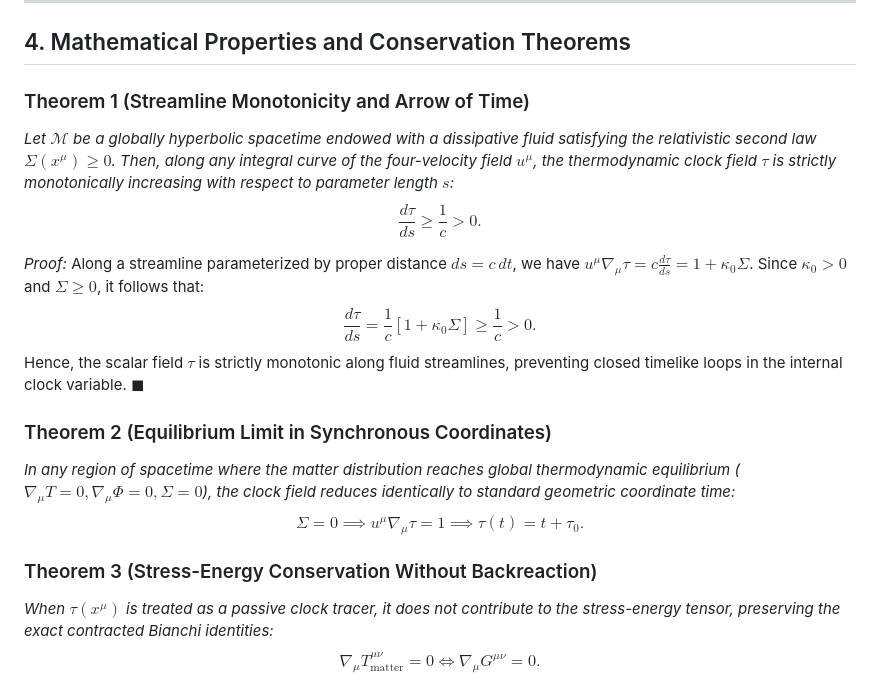
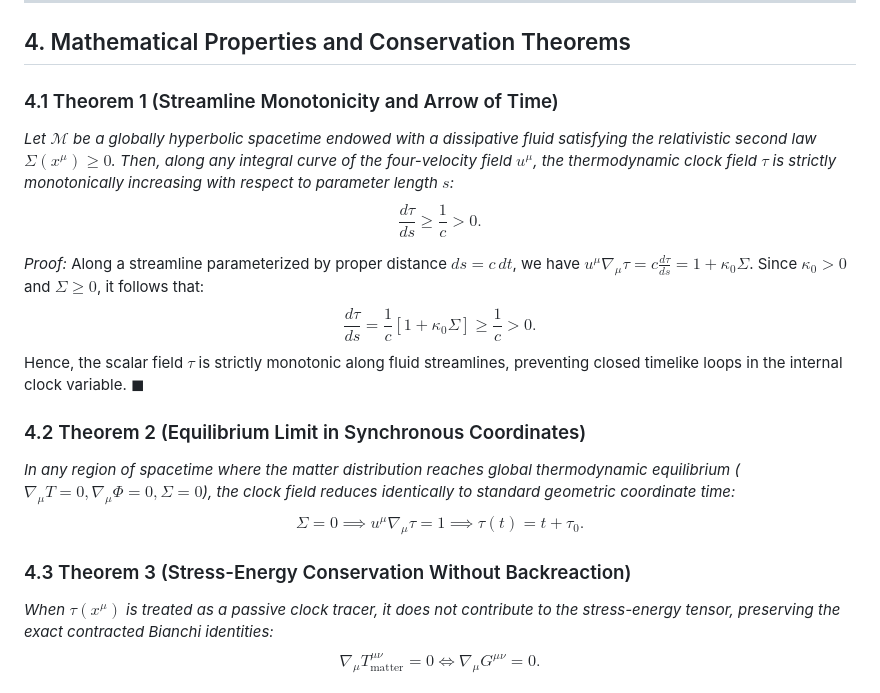
Before and after one commit to jzsalinas/reotransductor, a Markdown page: paper/1_THEORY_MANUSCRIPT.md, the part around the change. GitHub-like rendering.

```diff
--- a/paper/1_THEORY_MANUSCRIPT.md
+++ b/paper/1_THEORY_MANUSCRIPT.md
@@ -89,7 +89,7 @@ where $\nu_0 = \frac{k_B T_{\text{CMB}}}{\hbar} \approx 3.57 \times 10^{11}\ \ma
 
 ## 4. Mathematical Properties and Conservation Theorems
 
-### Theorem 1 (Streamline Monotonicity and Arrow of Time)
+### 4.1 Theorem 1 (Streamline Monotonicity and Arrow of Time)
 *Let $\mathcal{M}$ be a globally hyperbolic spacetime endowed with a dissipative fluid satisfying the relativistic second law $\Sigma(x^\mu) \ge 0$. Then, along any integral curve of the four-velocity field $u^\mu$, the thermodynamic clock field $\tau$ is strictly monotonically increasing with respect to parameter length $s$:*
 $$\frac{d\tau}{ds} \ge \frac{1}{c} > 0.$$
 
@@ -98,11 +98,11 @@ Along a streamline parameterized by proper distance $ds = c \, dt$, we have $u^\
 $$\frac{d\tau}{ds} = \frac{1}{c} [1 + \kappa_0 \Sigma] \ge \frac{1}{c} > 0.$$
 Hence, the scalar field $\tau$ is strictly monotonic along fluid streamlines, preventing closed timelike loops in the internal clock variable. $\blacksquare$
 
-### Theorem 2 (Equilibrium Limit in Synchronous Coordinates)
+### 4.2 Theorem 2 (Equilibrium Limit in Synchronous Coordinates)
 *In any region of spacetime where the matter distribution reaches global thermodynamic equilibrium ($\nabla_\mu T = 0, \nabla_\mu \Phi = 0, \Sigma = 0$), the clock field reduces identically to standard geometric coordinate time:*
 $$\Sigma = 0 \implies u^\mu \nabla_\mu \tau = 1 \implies \tau(t) = t + \tau_0.$$
 
-### Theorem 3 (Stress-Energy Conservation Without Backreaction)
+### 4.3 Theorem 3 (Stress-Energy Conservation Without Backreaction)
 *When $\tau(x^\mu)$ is treated as a passive clock tracer, it does not contribute to the stress-energy tensor, preserving the exact contracted Bianchi identities:*
 $$\nabla_\mu T^{\mu\nu}_{\text{matter}} = 0 \iff \nabla_\mu G^{\mu\nu} = 0.$$
 
```
Also changed, not shown: paper/3_OBSERVATIONAL_TESTS.md (+10 -0 lines).
